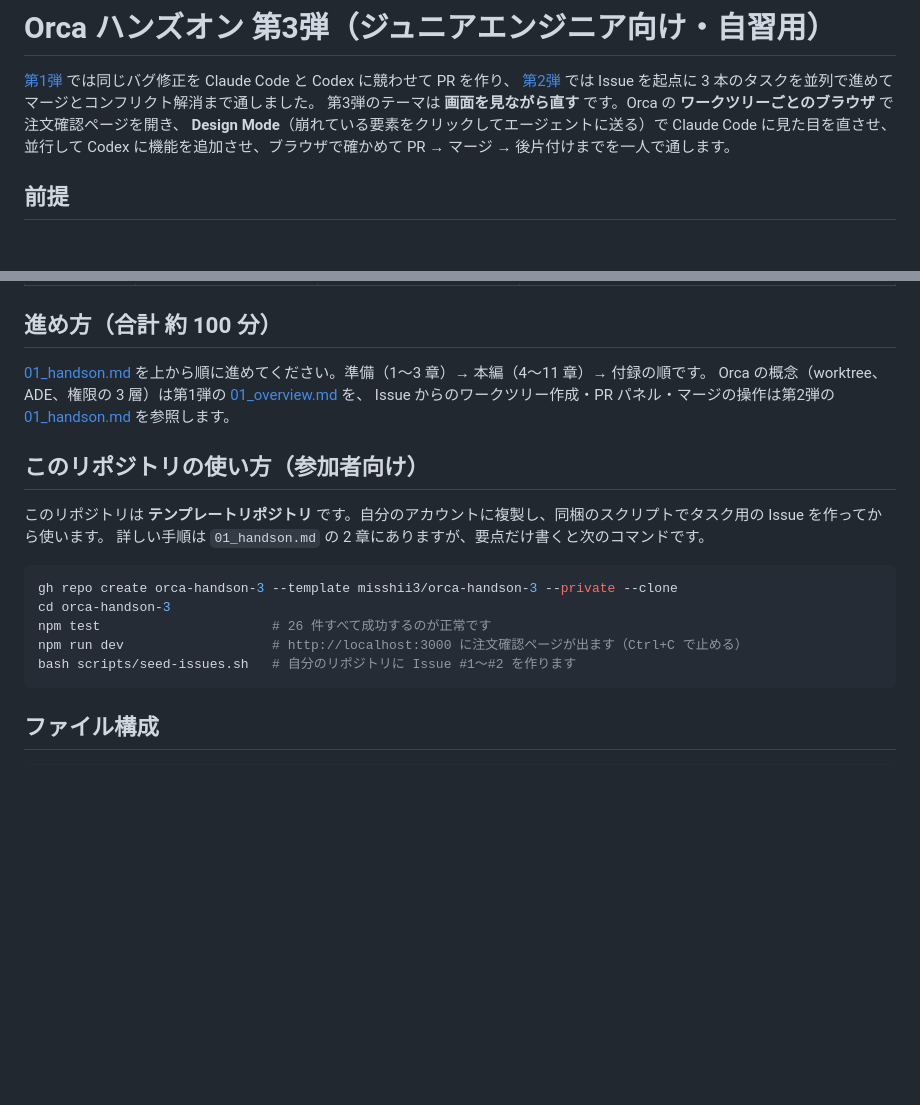
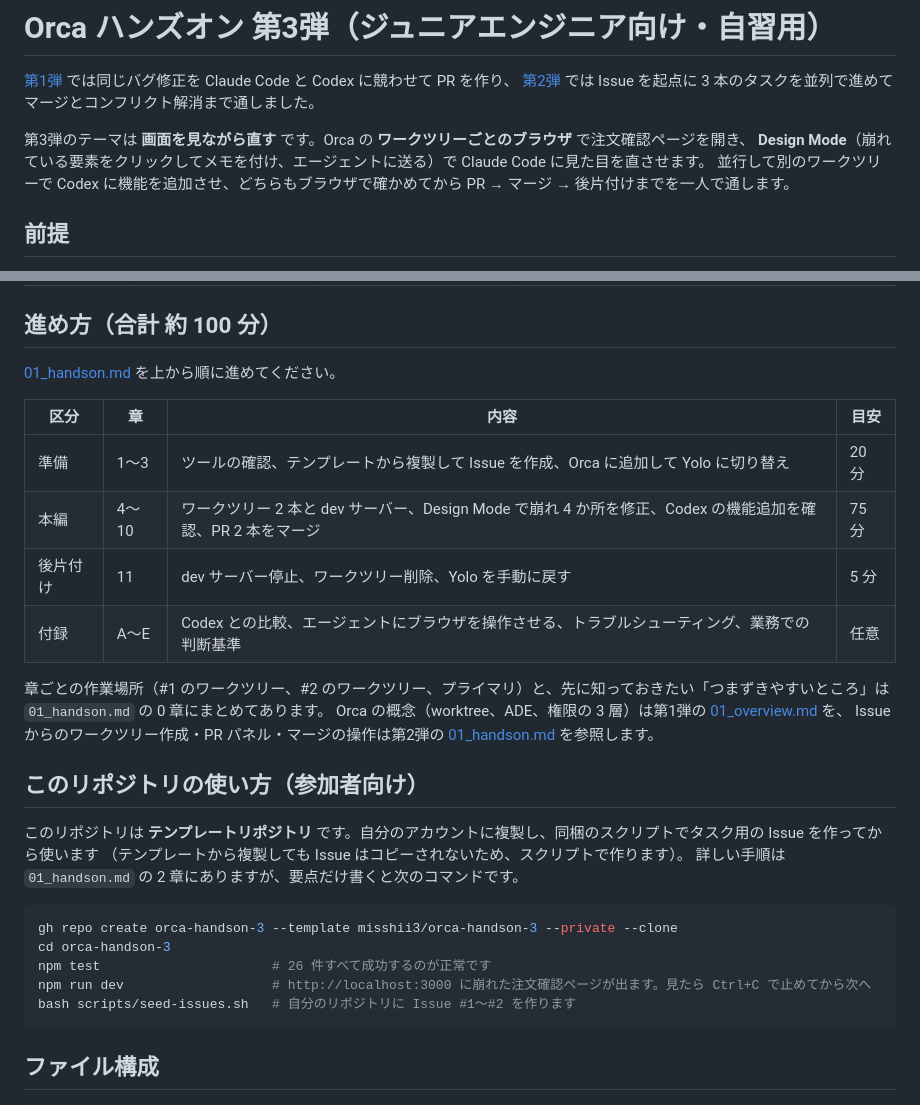
Before and after one commit to misshii3/orca-handson-3, a Markdown page: README.md, 2 parts joined by grey strips. Rendered like a GitHub page; blank space fills up the shorter version.

Commit message:
README を見直し: 進め方に区分ごとの所要時間の表を追加、冒頭の説明を分割、Issue がコピーされない理由と dev サーバー停止の注意を補足
- 冒頭の 1 文を 3 文に分け、Codex の作業が別ワークツリーであることを明記
- 「進め方」に準備 20 分 / 本編 75 分 / 後片付け 5 分 / 付録の表を追加し、01_handson.md 0 章の進行表と「つまずきやすいところ」へ案内
- テンプレートから複製しても Issue はコピーされない旨を補足
- コマンド例のコメントを「見たら Ctrl+C で止めてから次へ」に変更（01_handson.md 2-2 の注意と対応）

検証: テスト件数、ファイル構成、第1弾・第2弾へのリンク先、Claude Code / Codex CLI のバージョン表記、所要時間の合計が実物と一致することを確認

Co-Authored-By: Claude Fable 5.1 <noreply@anthropic.com>

````diff
--- a/README.md
+++ b/README.md
@@ -2,9 +2,10 @@
 
 [第1弾](https://github.com/misshii3/orca-handson) では同じバグ修正を Claude Code と Codex に競わせて PR を作り、
 [第2弾](https://github.com/misshii3/orca-handson-2) では Issue を起点に 3 本のタスクを並列で進めてマージとコンフリクト解消まで通しました。
+
 第3弾のテーマは **画面を見ながら直す** です。Orca の **ワークツリーごとのブラウザ** で注文確認ページを開き、
-**Design Mode**（崩れている要素をクリックしてエージェントに送る）で Claude Code に見た目を直させ、
-並行して Codex に機能を追加させ、ブラウザで確かめて PR → マージ → 後片付けまでを一人で通します。
+**Design Mode**（崩れている要素をクリックしてメモを付け、エージェントに送る）で Claude Code に見た目を直させます。
+並行して別のワークツリーで Codex に機能を追加させ、どちらもブラウザで確かめてから PR → マージ → 後片付けまでを一人で通します。
 
 ## 前提
 
@@ -25,20 +26,30 @@
 
 ## 進め方（合計 約 100 分）
 
-[01_handson.md](./01_handson.md) を上から順に進めてください。準備（1〜3 章）→ 本編（4〜11 章）→ 付録の順です。
+[01_handson.md](./01_handson.md) を上から順に進めてください。
+
+| 区分 | 章 | 内容 | 目安 |
+|---|---|---|---|
+| 準備 | 1〜3 | ツールの確認、テンプレートから複製して Issue を作成、Orca に追加して Yolo に切り替え | 20 分 |
+| 本編 | 4〜10 | ワークツリー 2 本と dev サーバー、Design Mode で崩れ 4 か所を修正、Codex の機能追加を確認、PR 2 本をマージ | 75 分 |
+| 後片付け | 11 | dev サーバー停止、ワークツリー削除、Yolo を手動に戻す | 5 分 |
+| 付録 | A〜E | Codex との比較、エージェントにブラウザを操作させる、トラブルシューティング、業務での判断基準 | 任意 |
+
+章ごとの作業場所（#1 のワークツリー、#2 のワークツリー、プライマリ）と、先に知っておきたい「つまずきやすいところ」は `01_handson.md` の 0 章にまとめてあります。
 Orca の概念（worktree、ADE、権限の 3 層）は第1弾の [01_overview.md](https://github.com/misshii3/orca-handson/blob/main/01_overview.md) を、
 Issue からのワークツリー作成・PR パネル・マージの操作は第2弾の [01_handson.md](https://github.com/misshii3/orca-handson-2/blob/main/01_handson.md) を参照します。
 
 ## このリポジトリの使い方（参加者向け）
 
-このリポジトリは **テンプレートリポジトリ** です。自分のアカウントに複製し、同梱のスクリプトでタスク用の Issue を作ってから使います。
+このリポジトリは **テンプレートリポジトリ** です。自分のアカウントに複製し、同梱のスクリプトでタスク用の Issue を作ってから使います
+（テンプレートから複製しても Issue はコピーされないため、スクリプトで作ります）。
 詳しい手順は `01_handson.md` の 2 章にありますが、要点だけ書くと次のコマンドです。
 
 ```bash
 gh repo create orca-handson-3 --template misshii3/orca-handson-3 --private --clone
 cd orca-handson-3
 npm test                      # 26 件すべて成功するのが正常です
-npm run dev                   # http://localhost:3000 に注文確認ページが出ます（Ctrl+C で止める）
+npm run dev                   # http://localhost:3000 に崩れた注文確認ページが出ます。見たら Ctrl+C で止めてから次へ
 bash scripts/seed-issues.sh   # 自分のリポジトリに Issue #1〜#2 を作ります
 ```
 
````
